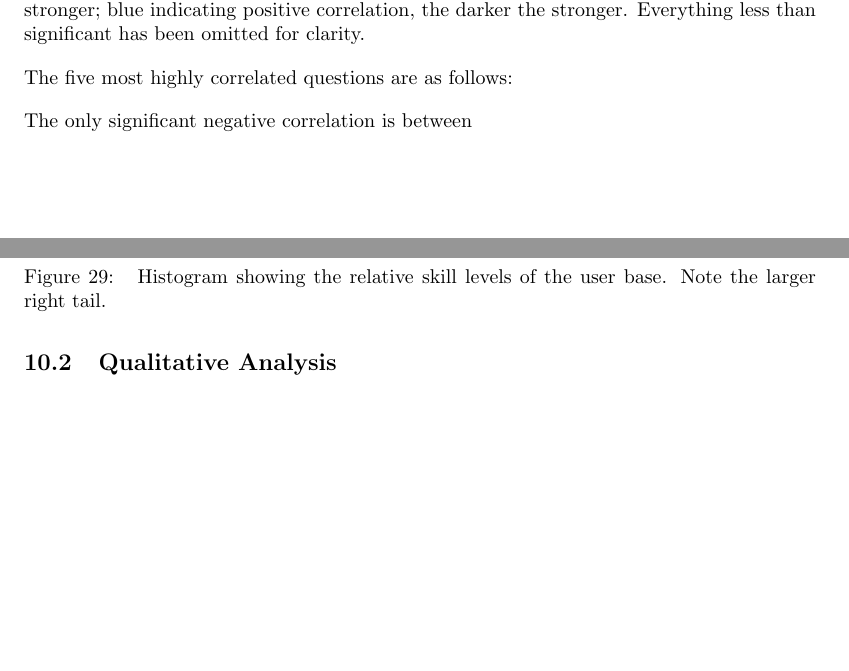
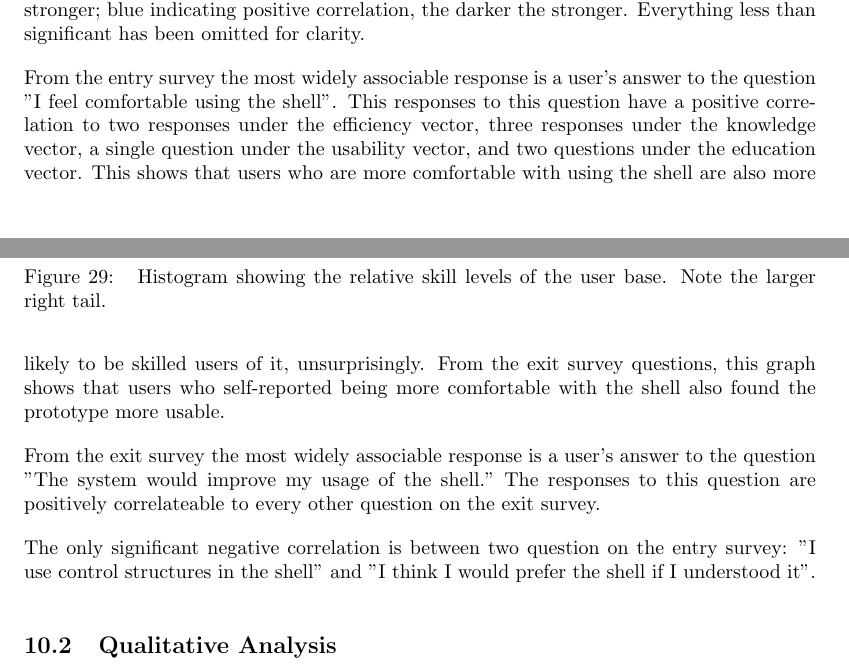
Before and after one commit to izzycecil/terminal_fever, a LaTeX document (doc/documentation.tex, which reads doc/results.tex): two parts of pages 28 and 29 of 29 before the commit and two parts of pages 28 and 29 of 30 after it, joined at a grey line, cut so that both start at the same text, the shorter picture padded with empty space. Compiled offline with pdfLaTeX.

Commit message:
Add some more words

```diff
--- a/doc/results.tex
+++ b/doc/results.tex
@@ -131,9 +131,24 @@ negative correlation, the darker the stronger; blue indicating positive
 correlation, the darker the stronger. Everything less than significant has been
 omitted for clarity.
 
-The five most highly correlated questions are as follows:
+From the entry survey the most widely associable response is a user's answer to
+the question "I feel comfortable using the shell". This responses to this
+question have a positive correlation to two responses under the efficiency
+vector, three responses under the knowledge vector, a single question under the
+usability vector, and two questions under the education vector. This shows that
+users who are more comfortable with using the shell are also more likely to be
+skilled users of it, unsurprisingly. From the exit survey questions, this graph
+shows that users who self-reported being more comfortable with the shell also
+found the prototype more usable.
 
-The only significant negative correlation is between
+From the exit survey the most widely associable response is a user's answer to
+the question "The system would improve my usage of the shell." The responses to
+this question are positively correlateable to every other question on the exit
+survey.
+
+The only significant negative correlation is between two question on the entry
+survey: "I use control structures in the shell" and "I think I would prefer the
+shell if I understood it".
 
 \subsection{Qualitative Analysis}
     8d. Describe the quantitative/qualitative analysis results with proper
```
Also changed, not shown: doc/conc.tex (+3 -1 lines), doc/results.tex (20 more changed lines).
